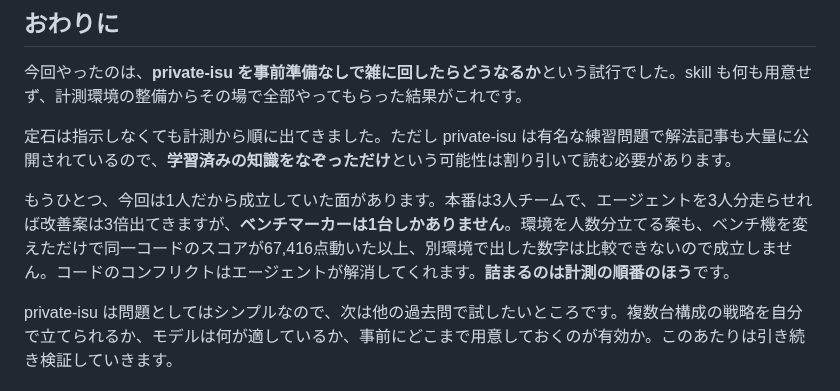
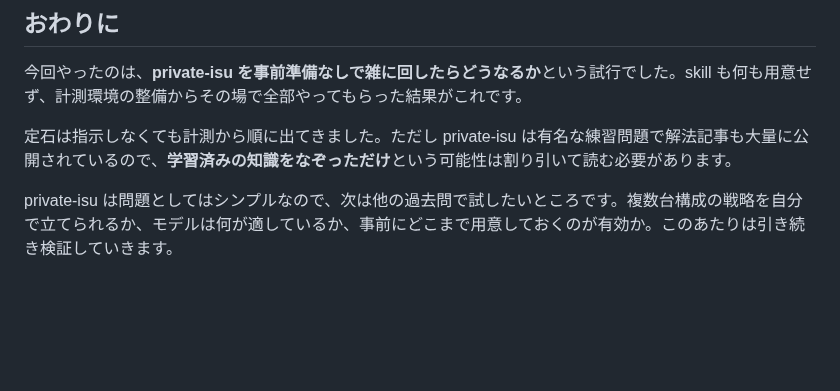
Before and after one commit to kyosu-1/portfolio, a Markdown page: posts/private-isu-with-claude-code.md, the part around the change. Rendered like a GitHub page; blank space fills up the shorter version.

Commit message:
post: おわりにから3人チームの段落を削除
おわりにを3段落に。位置づけ / 学習済みの可能性の留保 / 次の検証テーマ。

🤖 Generated with [Claude Code](https://claude.com/claude-code)

```diff
--- a/posts/private-isu-with-claude-code.md
+++ b/posts/private-isu-with-claude-code.md
@@ -108,6 +108,4 @@ private-isu のレギュレーションは **EC2 1台構成が前提**で、「
 
 定石は指示しなくても計測から順に出てきました。ただし private-isu は有名な練習問題で解法記事も大量に公開されているので、**学習済みの知識をなぞっただけ**という可能性は割り引いて読む必要があります。
 
-もうひとつ、今回は1人だから成立していた面があります。本番は3人チームで、エージェントを3人分走らせれば改善案は3倍出てきますが、**ベンチマーカーは1台しかありません**。環境を人数分立てる案も、ベンチ機を変えただけで同一コードのスコアが67,416点動いた以上、別環境で出した数字は比較できないので成立しません。コードのコンフリクトはエージェントが解消してくれます。**詰まるのは計測の順番のほう**です。
-
 private-isu は問題としてはシンプルなので、次は他の過去問で試したいところです。複数台構成の戦略を自分で立てられるか、モデルは何が適しているか、事前にどこまで用意しておくのが有効か。このあたりは引き続き検証していきます。
```
